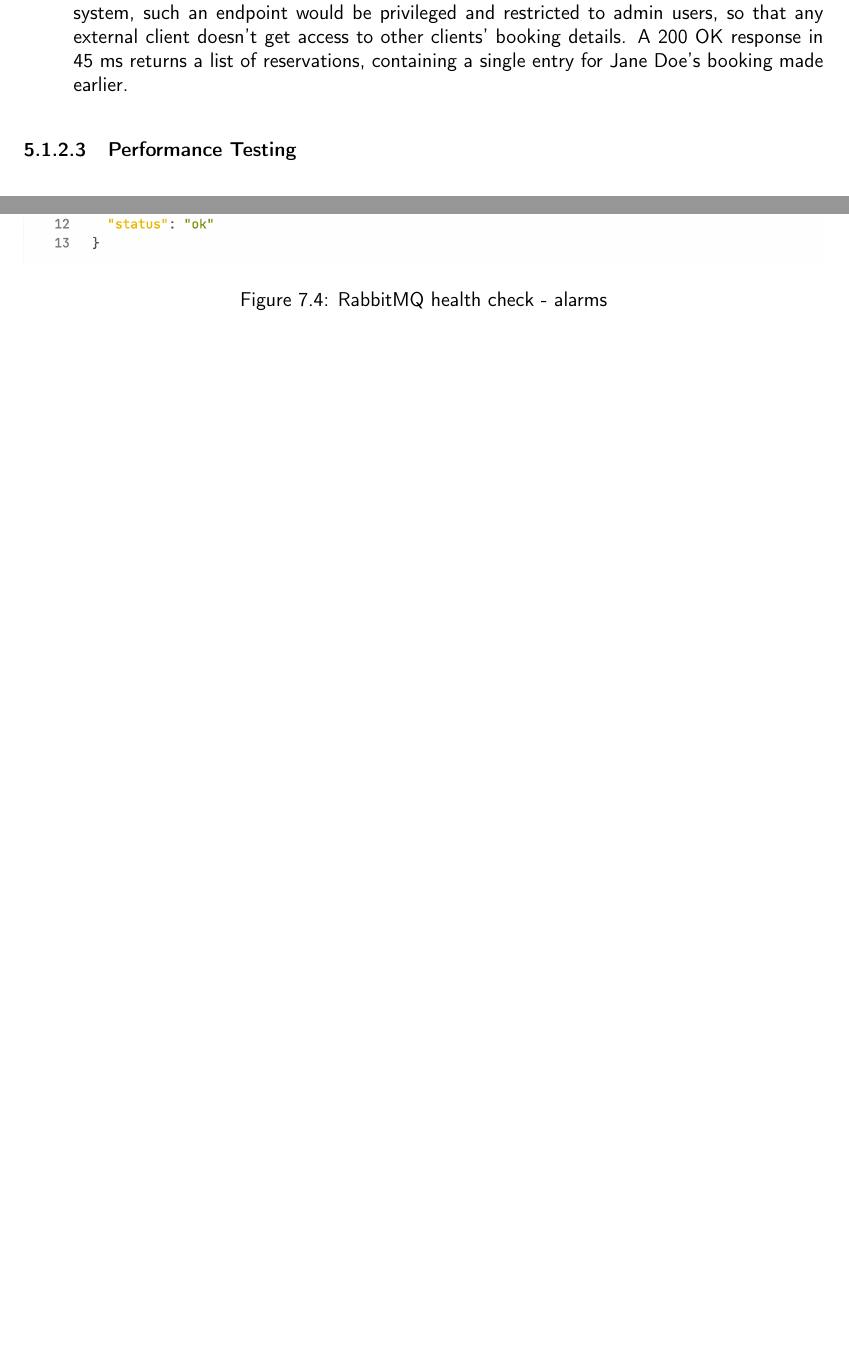
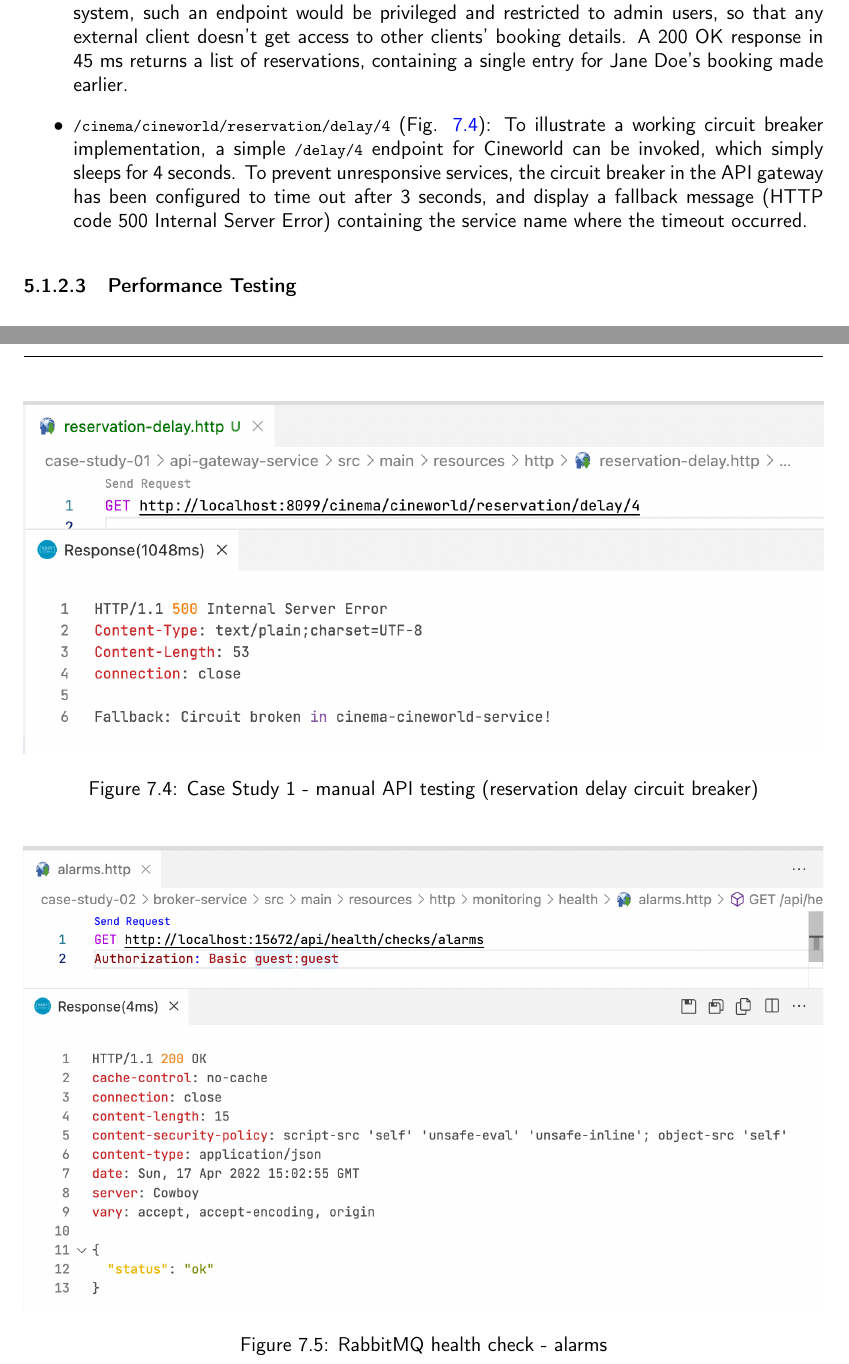
Before and after one commit to rajitbanerjee/microservice-design-patterns, a LaTeX thesis (report/project-report.tex, which reads report/chapters/appendix.tex, report/chapters/case-study-01.tex): two parts of pages 27 and 45 of 50, joined at a grey line, cut so that both start at the same text, the shorter picture padded with empty space. Compiled offline with pdfLaTeX.

```diff
--- a/report/chapters/appendix.tex
+++ b/report/chapters/appendix.tex
@@ -28,6 +28,13 @@
   \includegraphics[width=1.0\linewidth]{./assets/images/case-studies/cs01-manual-3.png}
   \caption{Case Study 1 - manual API testing (listing all reservations at Cineworld to ensure the previous reservation was successful)}
   \label{fig:cs01-manual-3}
+\end{figure}
+
+\begin{figure}[H]
+  \centering
+  \includegraphics[width=1.0\linewidth]{./assets/images/case-studies/cs01-manual-4.png}
+  \caption{Case Study 1 - manual API testing (reservation delay circuit breaker)}
+  \label{fig:cs01-manual-4}
 \end{figure}
 
 %%%%%%%%
--- a/report/chapters/case-study-01.tex
+++ b/report/chapters/case-study-01.tex
@@ -270,6 +270,8 @@
   \item \code{/cinema/cineworld/reservation/make} (Fig. \ref{fig:cs01-manual-2}): A sample ticket reservation can be made at Cineworld by directing the request only to the appropriate service, using a POST request to \code{/cinema/cineworld/reservation/make}. The body of the request includes booking details such as the client name and email, movie ID, date, showtime, number of tickets, ticket type/category and total amount paid. In a production system, these details would be provided by the frontend, after the client enters information on a website. An HTTP status 201 Created response implies that the reservation was successfully stored in the cinema database, with the server returning the new reservation in 152 ms.
 
   \item \code{/cinema/cineworld/reservation/list} (Fig. \ref{fig:cs01-manual-3}): To ensure that the previous reservation at Cineworld was successful, one can list all the reservations at Cineworld. In a production system, such an endpoint would be privileged and restricted to admin users, so that any external client doesn't get access to other clients' booking details. A 200 OK response in 45 ms returns a list of reservations, containing a single entry for Jane Doe's booking made earlier.
+
+  \item \code{/cinema/cineworld/reservation/delay/4} (Fig. \ref{fig:cs01-manual-4}): To illustrate a working circuit breaker implementation, a simple \code{/delay/4} endpoint for Cineworld can be invoked, which simply sleeps for 4 seconds. To prevent unresponsive services, the circuit breaker in the API gateway has been configured to time out after 3 seconds, and display a fallback message (HTTP code 500 Internal Server Error) containing the service name where the timeout occurred.
 \end{itemize}
 
 
```
Also changed, not shown: report/assets/images/case-studies/cs01-manual-4.png (added), report/chapters/case-study-01.tex (2 more changed lines), 1 other file. Lines whose indentation alone changed are shown as unchanged.
